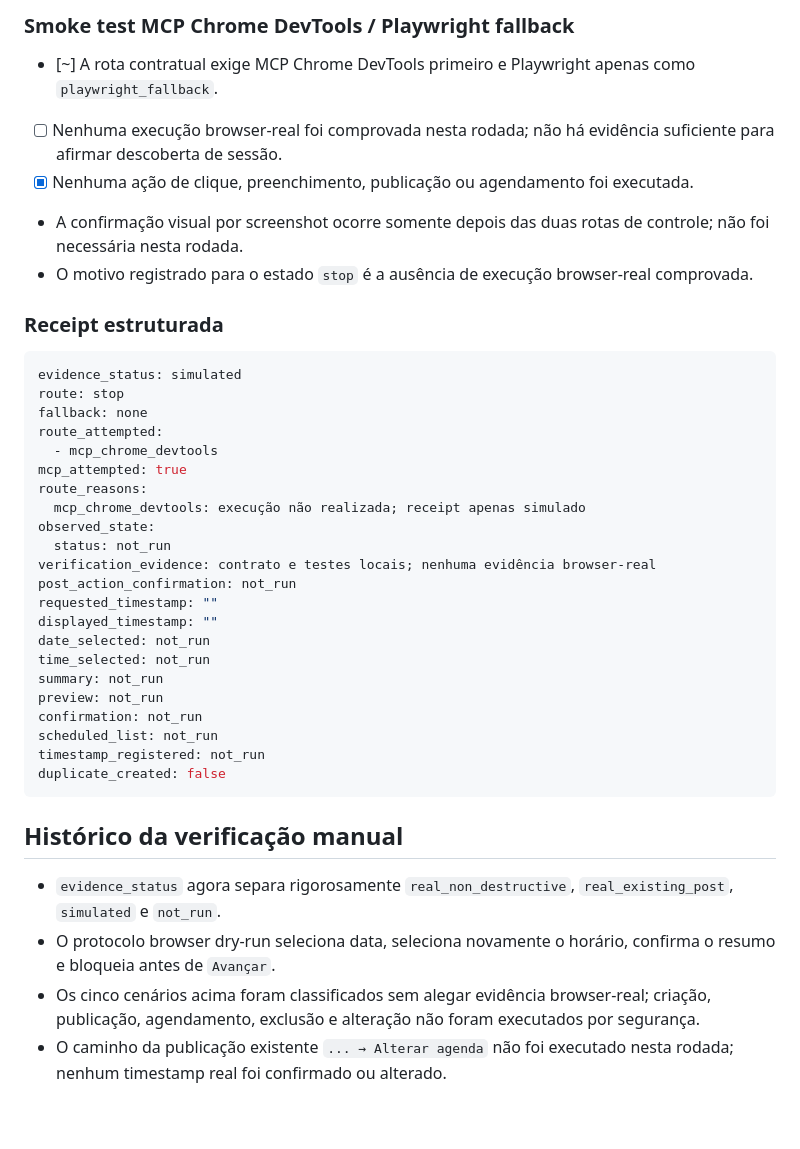
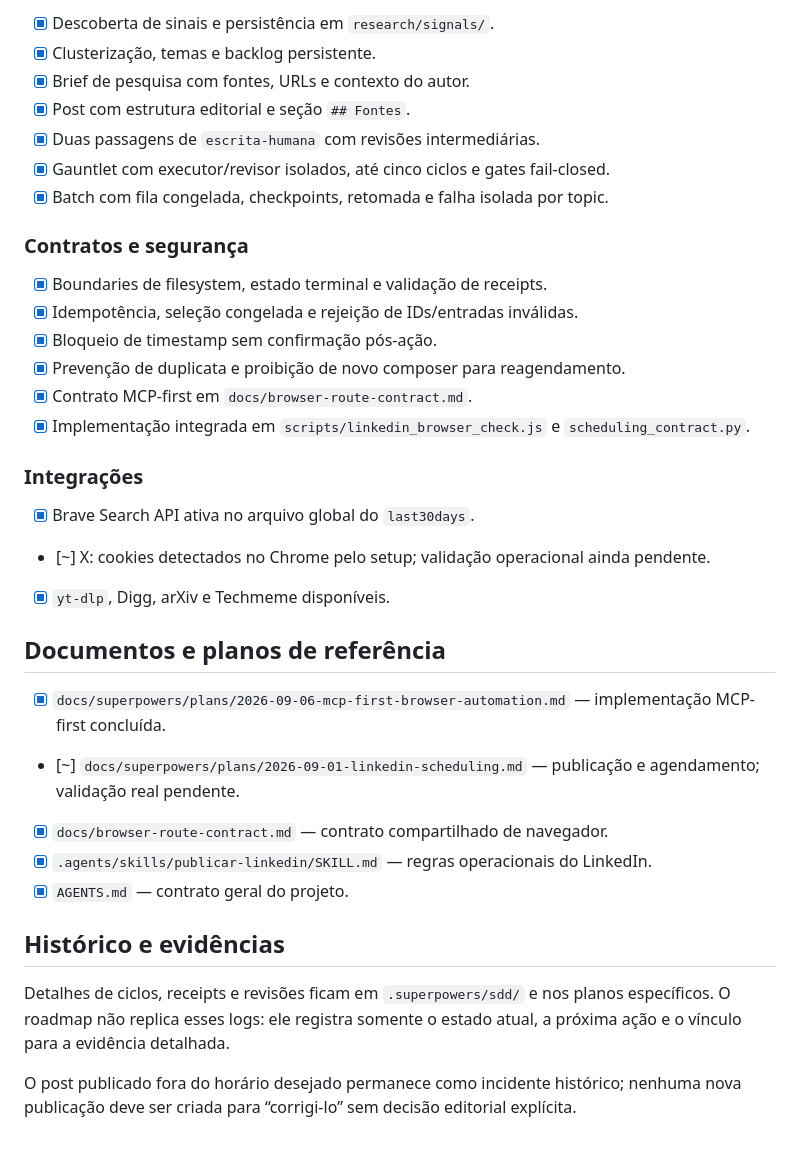
Before and after one commit to armel-felipe/conteudo-linkedin, a Markdown page: docs/roadmap.md, the part around one of its changes. GitHub-like rendering.

````diff
--- a/docs/roadmap.md
+++ b/docs/roadmap.md
@@ -55,42 +53,42 @@ O registro de timestamp usa um gate explícito: flags de confirmação são bool
 
-### Smoke test MCP Chrome DevTools / Playwright fallback
+- [x] Descoberta de sinais e persistência em `research/signals/`.
+- [x] Clusterização, temas e backlog persistente.
+- [x] Brief de pesquisa com fontes, URLs e contexto do autor.
+- [x] Post com estrutura editorial e seção `## Fontes`.
+- [x] Duas passagens de `escrita-humana` com revisões intermediárias.
+- [x] Gauntlet com executor/revisor isolados, até cinco ciclos e gates fail-closed.
+- [x] Batch com fila congelada, checkpoints, retomada e falha isolada por topic.
 
-- [~] A rota contratual exige MCP Chrome DevTools primeiro e Playwright apenas como `playwright_fallback`.
-- [ ] Nenhuma execução browser-real foi comprovada nesta rodada; não há evidência suficiente para afirmar descoberta de sessão.
-- [x] Nenhuma ação de clique, preenchimento, publicação ou agendamento foi executada.
-- A confirmação visual por screenshot ocorre somente depois das duas rotas de controle; não foi necessária nesta rodada.
-- O motivo registrado para o estado `stop` é a ausência de execução browser-real comprovada.
+### Contratos e segurança
 
-### Receipt estruturada
+- [x] Boundaries de filesystem, estado terminal e validação de receipts.
+- [x] Idempotência, seleção congelada e rejeição de IDs/entradas inválidas.
+- [x] Bloqueio de timestamp sem confirmação pós-ação.
+- [x] Prevenção de duplicata e proibição de novo composer para reagendamento.
+- [x] Contrato MCP-first em `docs/browser-route-contract.md`.
+- [x] Implementação integrada em `scripts/linkedin_browser_check.js` e
+  `scheduling_contract.py`.
 
-```yaml
-evidence_status: simulated
-route: stop
-fallback: none
-route_attempted:
-  - mcp_chrome_devtools
-mcp_attempted: true
-route_reasons:
-  mcp_chrome_devtools: execução não realizada; receipt apenas simulado
-observed_state:
-  status: not_run
-verification_evidence: contrato e testes locais; nenhuma evidência browser-real
-post_action_confirmation: not_run
-requested_timestamp: ""
-displayed_timestamp: ""
-date_selected: not_run
-time_selected: not_run
-summary: not_run
-preview: not_run
-confirmation: not_run
-scheduled_list: not_run
-timestamp_registered: not_run
-duplicate_created: false
-```
+### Integrações
 
-## Histórico da verificação manual
+- [x] Brave Search API ativa no arquivo global do `last30days`.
+- [~] X: cookies detectados no Chrome pelo setup; validação operacional ainda pendente.
+- [x] `yt-dlp`, Digg, arXiv e Techmeme disponíveis.
 
-- `evidence_status` agora separa rigorosamente `real_non_destructive`, `real_existing_post`, `simulated` e `not_run`.
-- O protocolo browser dry-run seleciona data, seleciona novamente o horário, confirma o resumo e bloqueia antes de `Avançar`.
-- Os cinco cenários acima foram classificados sem alegar evidência browser-real; criação, publicação, agendamento, exclusão e alteração não foram executados por segurança.
-- O caminho da publicação existente `... → Alterar agenda` não foi executado nesta rodada; nenhum timestamp real foi confirmado ou alterado.
+## Documentos e planos de referência
+
+- [x] `docs/superpowers/plans/2026-09-06-mcp-first-browser-automation.md` — implementação MCP-first concluída.
+- [~] `docs/superpowers/plans/2026-09-01-linkedin-scheduling.md` — publicação e agendamento; validação real pendente.
+- [x] `docs/browser-route-contract.md` — contrato compartilhado de navegador.
+- [x] `.agents/skills/publicar-linkedin/SKILL.md` — regras operacionais do LinkedIn.
+- [x] `AGENTS.md` — contrato geral do projeto.
+
+## Histórico e evidências
+
+Detalhes de ciclos, receipts e revisões ficam em `.superpowers/sdd/` e nos
+planos específicos. O roadmap não replica esses logs: ele registra somente o
+estado atual, a próxima ação e o vínculo para a evidência detalhada.
+
+O post publicado fora do horário desejado permanece como incidente histórico;
+nenhuma nova publicação deve ser criada para “corrigi-lo” sem decisão editorial
+explícita.
````
Also changed, not shown: other parts of docs/roadmap.md (+38 -40 lines).
